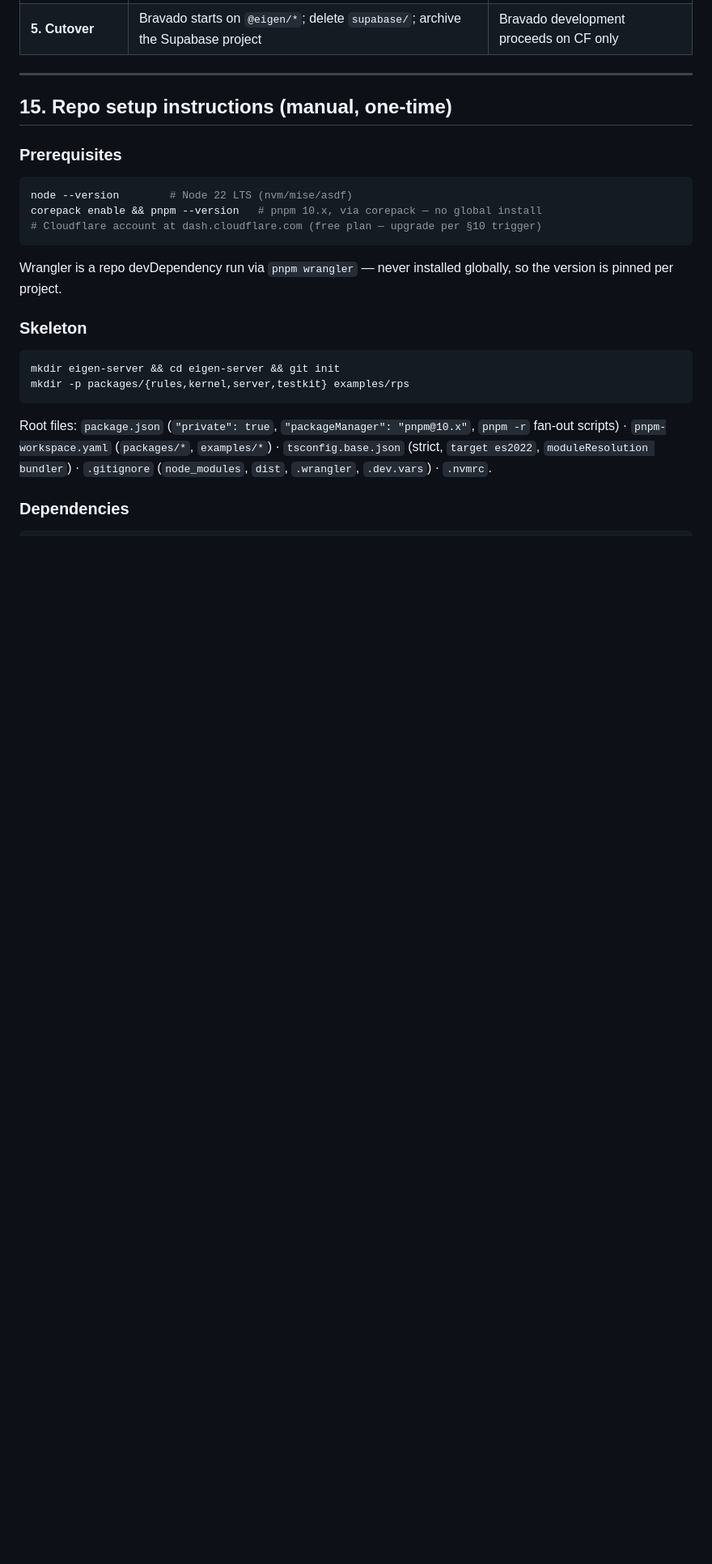
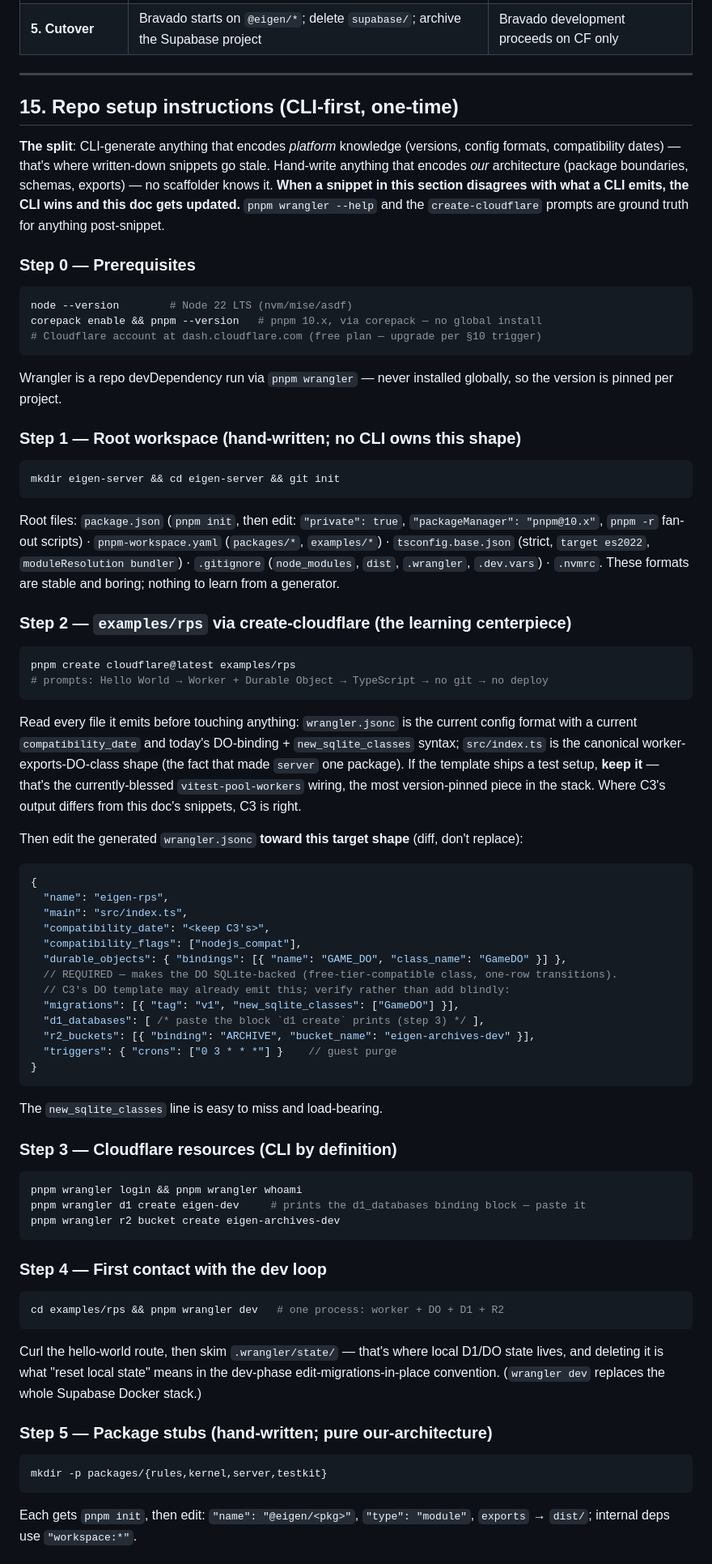
Before and after one commit to eigeninteractive/eigen-flutter, a Markdown page: docs/engine_stack.md, the part around one of its changes. Shown at 81% size. Drawn GitHub-style; blank space fills up the shorter version.

````diff
--- a/docs/engine_stack.md
+++ b/docs/engine_stack.md
@@ -685,9 +685,16 @@ free duration budget).
 
 ---
 
-## 15. Repo setup instructions (manual, one-time)
+## 15. Repo setup instructions (CLI-first, one-time)
 
-### Prerequisites
+**The split**: CLI-generate anything that encodes *platform* knowledge (versions, config
+formats, compatibility dates) — that's where written-down snippets go stale. Hand-write
+anything that encodes *our* architecture (package boundaries, schemas, exports) — no
+scaffolder knows it. **When a snippet in this section disagrees with what a CLI emits,
+the CLI wins and this doc gets updated.** `pnpm wrangler --help` and the `create-cloudflare`
+prompts are ground truth for anything post-snippet.
+
+### Step 0 — Prerequisites
 
 ```bash
 node --version        # Node 22 LTS (nvm/mise/asdf)
@@ -698,16 +705,79 @@ corepack enable && pnpm --version   # pnpm 10.x, via corepack — no global inst
 Wrangler is a repo devDependency run via `pnpm wrangler` — never installed globally, so the
 version is pinned per project.
 
-### Skeleton
+### Step 1 — Root workspace (hand-written; no CLI owns this shape)
 
 ```bash
 mkdir eigen-server && cd eigen-server && git init
-mkdir -p packages/{rules,kernel,server,testkit} examples/rps
 ```
 
-Root files: `package.json` (`"private": true`, `"packageManager": "pnpm@10.x"`, `pnpm -r`
-fan-out scripts) · `pnpm-workspace.yaml` (`packages/*`, `examples/*`) · `tsconfig.base.json`
-(strict, `target es2022`, `moduleResolution bundler`) · `.gitignore` (`node_modules`,
-`dist`, `.wrangler`, `.dev.vars`) · `.nvmrc`.
+Root files: `package.json` (`pnpm init`, then edit: `"private": true`,
+`"packageManager": "pnpm@10.x"`, `pnpm -r` fan-out scripts) · `pnpm-workspace.yaml`
+(`packages/*`, `examples/*`) · `tsconfig.base.json` (strict, `target es2022`,
+`moduleResolution bundler`) · `.gitignore` (`node_modules`, `dist`, `.wrangler`,
+`.dev.vars`) · `.nvmrc`. These formats are stable and boring; nothing to learn from a
+generator.
 
-### Dependencies
+### Step 2 — `examples/rps` via create-cloudflare (the learning centerpiece)
+
+```bash
+pnpm create cloudflare@latest examples/rps
+# prompts: Hello World → Worker + Durable Object → TypeScript → no git → no deploy
+```
+
+Read every file it emits before touching anything: `wrangler.jsonc` is the current config
+format with a current `compatibility_date` and today's DO-binding + `new_sqlite_classes`
+syntax; `src/index.ts` is the canonical worker-exports-DO-class shape (the fact that made
+`server` one package). If the template ships a test setup, **keep it** — that's the
+currently-blessed `vitest-pool-workers` wiring, the most version-pinned piece in the
+stack. Where C3's output differs from this doc's snippets, C3 is right.
+
+Then edit the generated `wrangler.jsonc` **toward this target shape** (diff, don't
+replace):
+
+```jsonc
+{
+  "name": "eigen-rps",
+  "main": "src/index.ts",
+  "compatibility_date": "<keep C3's>",
+  "compatibility_flags": ["nodejs_compat"],
+  "durable_objects": { "bindings": [{ "name": "GAME_DO", "class_name": "GameDO" }] },
+  // REQUIRED — makes the DO SQLite-backed (free-tier-compatible class, one-row transitions).
+  // C3's DO template may already emit this; verify rather than add blindly:
+  "migrations": [{ "tag": "v1", "new_sqlite_classes": ["GameDO"] }],
+  "d1_databases": [ /* paste the block `d1 create` prints (step 3) */ ],
+  "r2_buckets": [{ "binding": "ARCHIVE", "bucket_name": "eigen-archives-dev" }],
+  "triggers": { "crons": ["0 3 * * *"] }    // guest purge
+}
+```
+
+The `new_sqlite_classes` line is easy to miss and load-bearing.
+
+### Step 3 — Cloudflare resources (CLI by definition)
+
+```bash
+pnpm wrangler login && pnpm wrangler whoami
+pnpm wrangler d1 create eigen-dev     # prints the d1_databases binding block — paste it
+pnpm wrangler r2 bucket create eigen-archives-dev
+```
+
+### Step 4 — First contact with the dev loop
+
+```bash
+cd examples/rps && pnpm wrangler dev   # one process: worker + DO + D1 + R2
+```
+
+Curl the hello-world route, then skim `.wrangler/state/` — that's where local D1/DO
+state lives, and deleting it is what "reset local state" means in the dev-phase
+edit-migrations-in-place convention. (`wrangler dev` replaces the whole Supabase Docker
+stack.)
+
+### Step 5 — Package stubs (hand-written; pure our-architecture)
+
+```bash
+mkdir -p packages/{rules,kernel,server,testkit}
+```
+
+Each gets `pnpm init`, then edit: `"name": "@eigen/<pkg>"`, `"type": "module"`,
+`exports` → `dist/`; internal deps use `"workspace:*"`.
+
````
Also changed, not shown: other parts of docs/engine_stack.md (+17 -42 lines).
